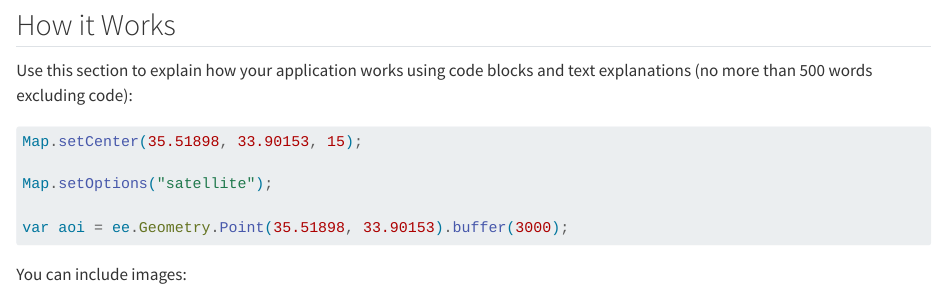
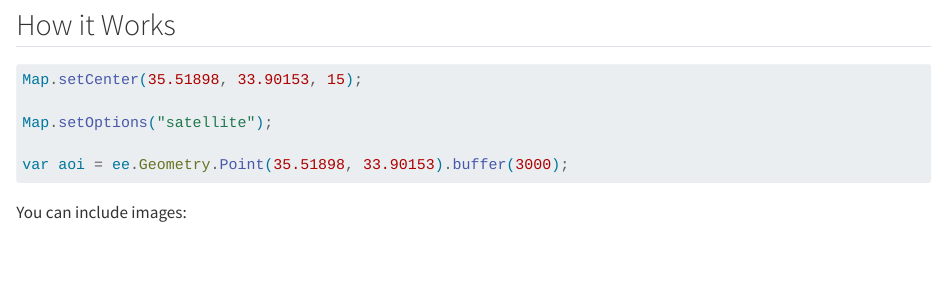
Before and after one commit to yilanbu/CASA0025_Insight_explorer, a Quarto document (index.qmd): the page in a window 1100 px wide, from 2400 px down. Rendered offline with R 4.5, knitr and Pandoc in place of Quarto, with nearby package versions.

Commit message:
Update index_step3.qmd

````diff
--- a/index.qmd
+++ b/index.qmd
@@ -44,7 +44,6 @@ Additionally, users can select other options such as West Bank borders, Palestin
 :::
 ## How it Works
 
-Use this section to explain how your application works using code blocks and text explanations (no more than 500 words excluding code):
 
 ```js
 Map.setCenter(35.51898, 33.90153, 15);
````
